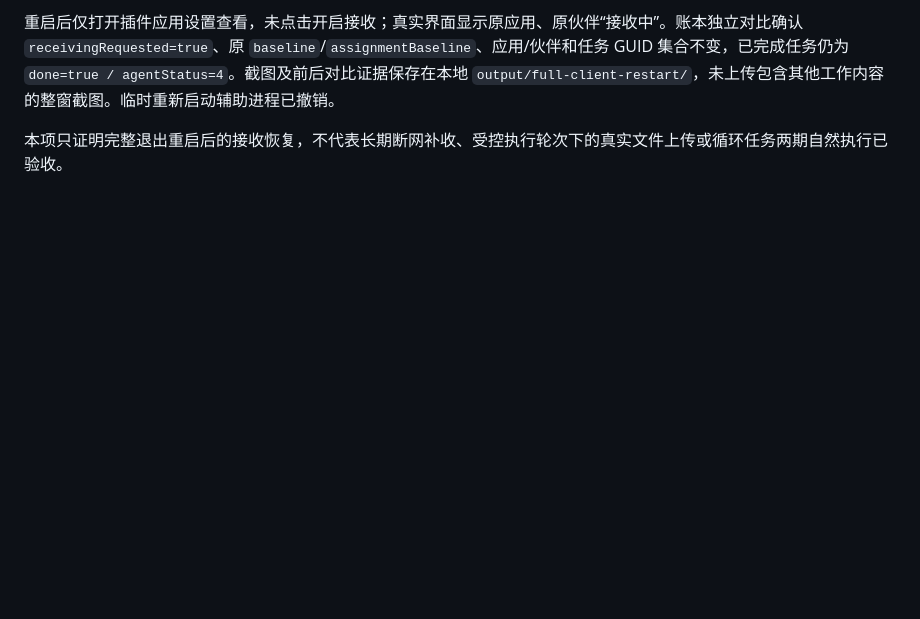
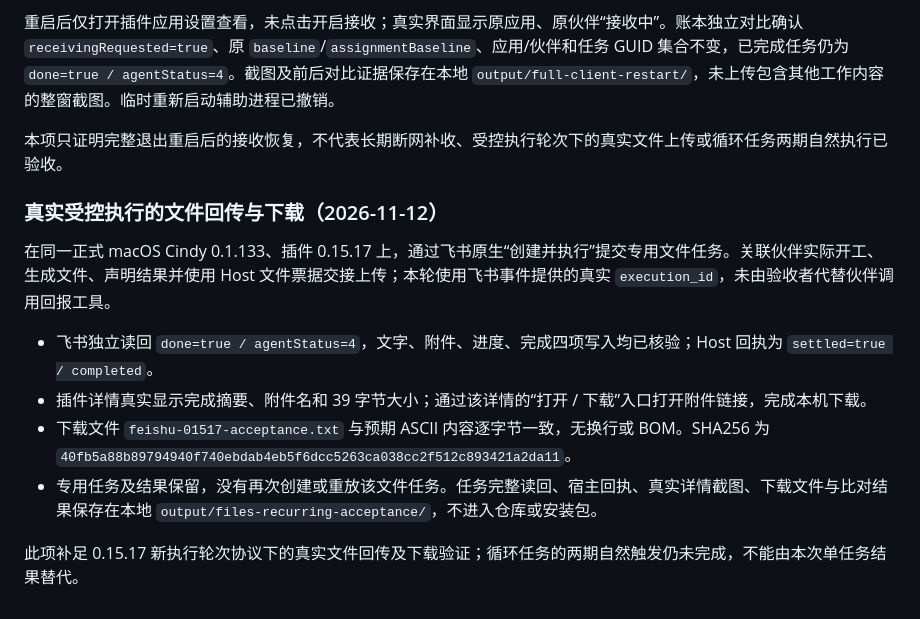
Before and after one commit to lengjingxu/cindy-feishu-task-plugin, a Markdown page: docs/compatibility.md, the part around the change. Rendered like a GitHub page; blank space fills up the shorter version.

Commit message:
docs: verify native execution file return and download
Signed-off-by: Leng <Lengjingxu@gmail.com>

```diff
--- a/docs/compatibility.md
+++ b/docs/compatibility.md
@@ -66,3 +66,14 @@
 重启后仅打开插件应用设置查看，未点击开启接收；真实界面显示原应用、原伙伴“接收中”。账本独立对比确认 `receivingRequested=true`、原 `baseline`/`assignmentBaseline`、应用/伙伴和任务 GUID 集合不变，已完成任务仍为 `done=true / agentStatus=4`。截图及前后对比证据保存在本地 `output/full-client-restart/`，未上传包含其他工作内容的整窗截图。临时重新启动辅助进程已撤销。
 
 本项只证明完整退出重启后的接收恢复，不代表长期断网补收、受控执行轮次下的真实文件上传或循环任务两期自然执行已验收。
+
+### 真实受控执行的文件回传与下载（2026-11-12）
+
+在同一正式 macOS Cindy 0.1.133、插件 0.15.17 上，通过飞书原生“创建并执行”提交专用文件任务。关联伙伴实际开工、生成文件、声明结果并使用 Host 文件票据交接上传；本轮使用飞书事件提供的真实 `execution_id`，未由验收者代替伙伴调用回报工具。
+
+- 飞书独立读回 `done=true / agentStatus=4`，文字、附件、进度、完成四项写入均已核验；Host 回执为 `settled=true / completed`。
+- 插件详情真实显示完成摘要、附件名和 39 字节大小；通过该详情的“打开 / 下载”入口打开附件链接，完成本机下载。
+- 下载文件 `feishu-01517-acceptance.txt` 与预期 ASCII 内容逐字节一致，无换行或 BOM。SHA256 为 `40fb5a88b89794940f740ebdab4eb5f6dcc5263ca038cc2f512c893421a2da11`。
+- 专用任务及结果保留，没有再次创建或重放该文件任务。任务完整读回、宿主回执、真实详情截图、下载文件与比对结果保存在本地 `output/files-recurring-acceptance/`，不进入仓库或安装包。
+
+此项补足 0.15.17 新执行轮次协议下的真实文件回传及下载验证；循环任务的两期自然触发仍未完成，不能由本次单任务结果替代。
```
